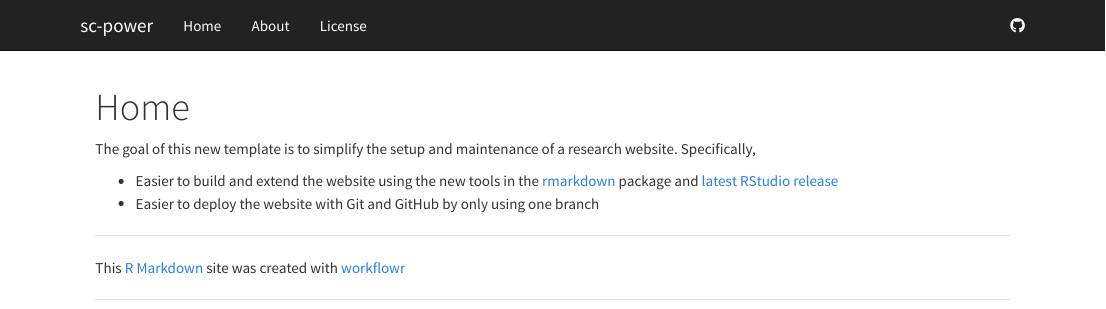
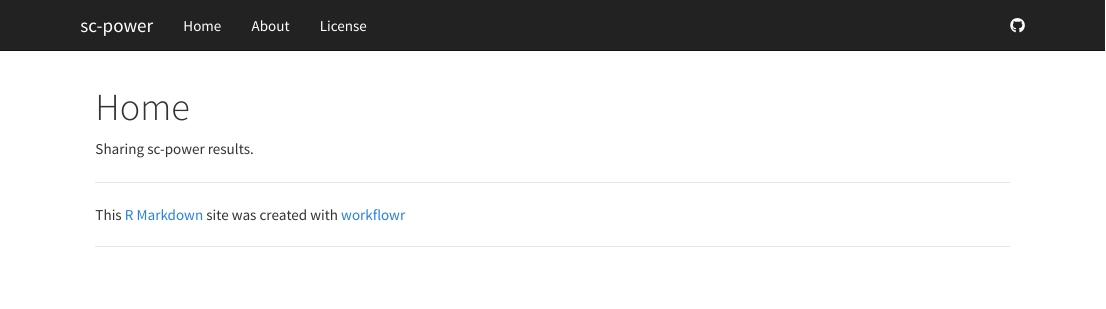
Before and after one commit to jhsiao999/sc-power, an R Markdown document (analysis/index.Rmd): the page in a window 1100 px wide, from its top. Rendered offline with R 4.5, knitr and Pandoc, with nearby package versions.

Commit message:
index page

```diff
--- a/analysis/index.Rmd
+++ b/analysis/index.Rmd
@@ -5,11 +5,4 @@ output:
     toc: false
 ---
 
-The goal of this new template is to simplify the setup and maintenance of a research website.
-Specifically,
-
-*  Easier to build and extend the website using the new tools in the [rmarkdown][] package and [latest RStudio release][rstudio]
-*  Easier to deploy the website with Git and GitHub by only using one branch
-
-[rmarkdown]: http://rmarkdown.rstudio.com/rmarkdown_websites.htm
-[rstudio]: https://www.rstudio.com/products/rstudio/download/preview/
+Sharing sc-power results.
```
